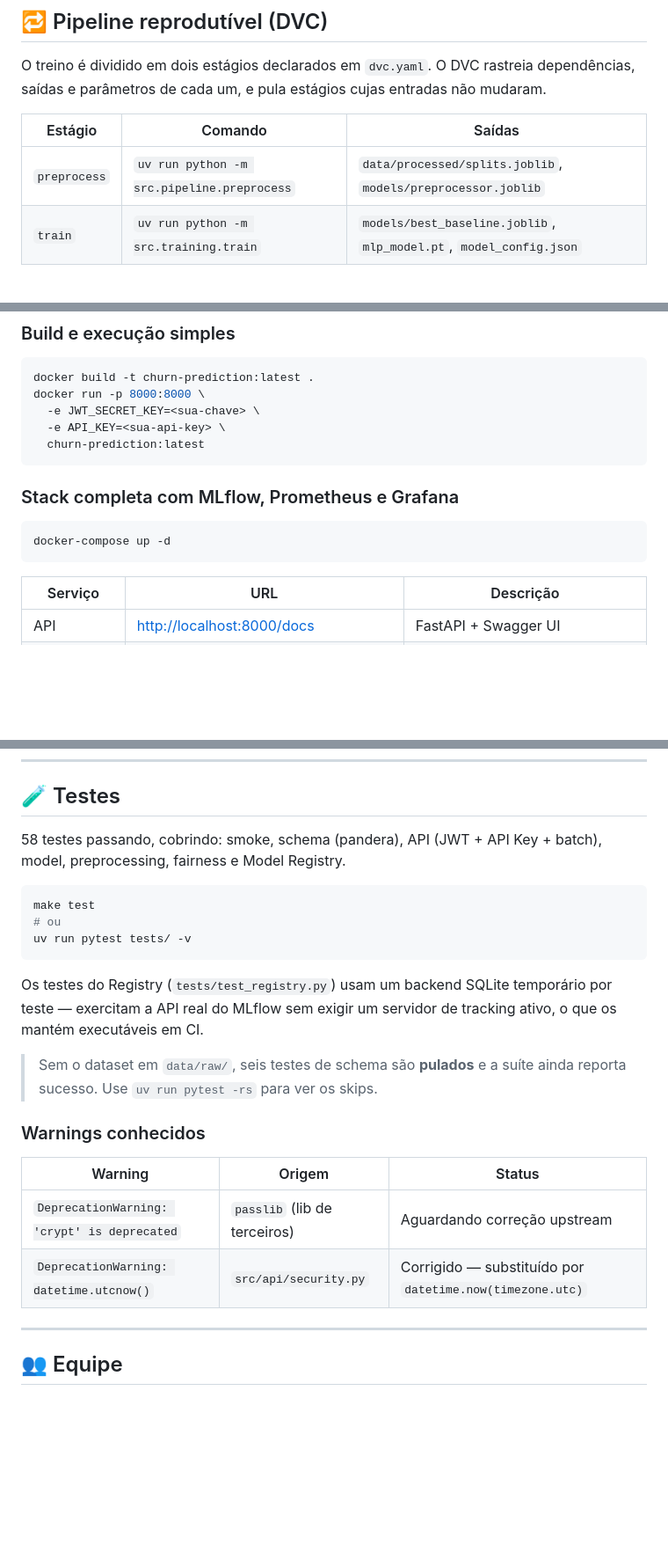
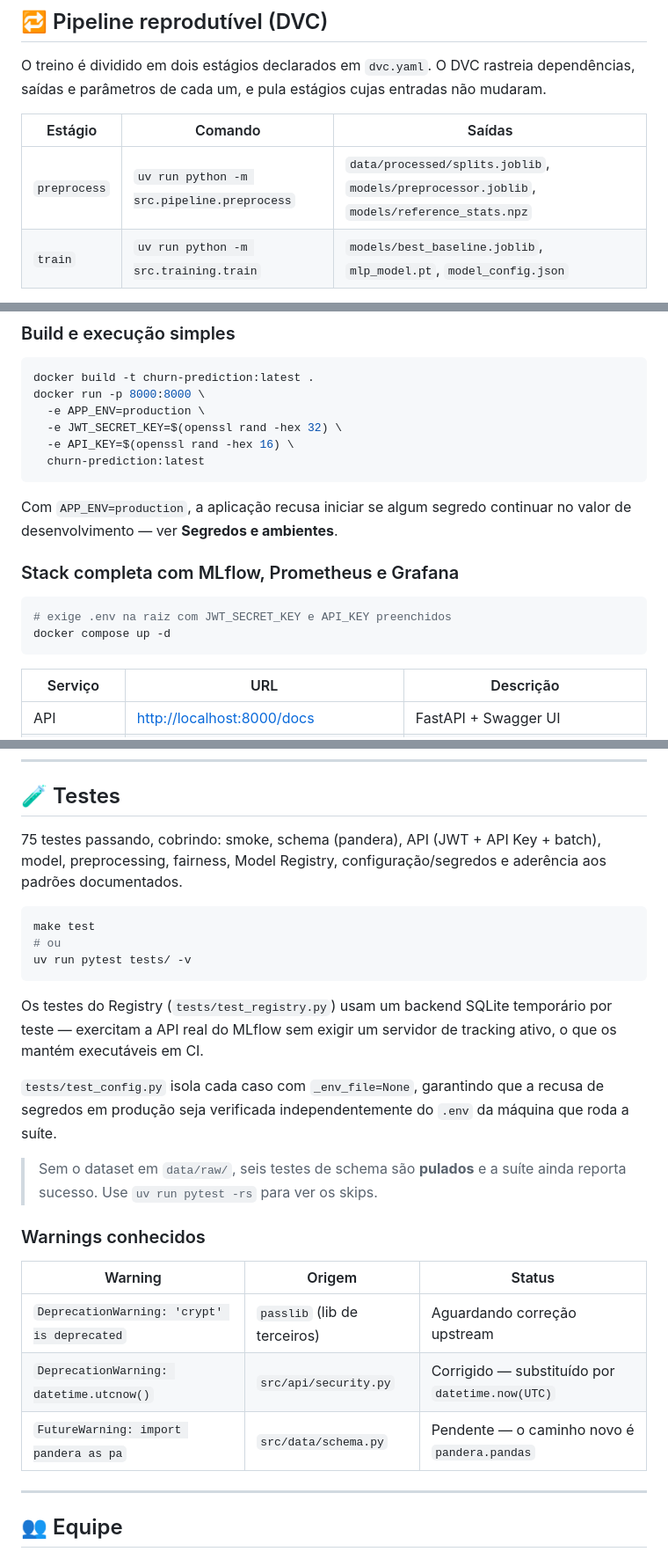
Before and after one commit to GerBru/10-mle-fase03, a Markdown page: README.md, 3 parts joined by grey strips. Shown at 88% size. GitHub-like rendering; blank space fills up the shorter version.

Commit message:
docs: atualizando README.md

````diff
--- a/README.md
+++ b/README.md
@@ -322,7 +325,7 @@ não mudaram.
 
 | Estágio      | Comando                                | Saídas                                                        |
 | ------------ | -------------------------------------- | ------------------------------------------------------------- |
-| `preprocess` | `uv run python -m src.pipeline.preprocess` | `data/processed/splits.joblib`, `models/preprocessor.joblib` |
+| `preprocess` | `uv run python -m src.pipeline.preprocess` | `data/processed/splits.joblib`, `models/preprocessor.joblib`, `models/reference_stats.npz` |
 | `train`      | `uv run python -m src.training.train`  | `models/best_baseline.joblib`, `mlp_model.pt`, `model_config.json` |
 
 
@@ -645,15 +648,20 @@ Todas as respostas incluem os headers:
 ```bash
 docker build -t churn-prediction:latest .
 docker run -p 8000:8000 \
-  -e JWT_SECRET_KEY=<sua-chave> \
-  -e API_KEY=<sua-api-key> \
+  -e APP_ENV=production \
+  -e JWT_SECRET_KEY=$(openssl rand -hex 32) \
+  -e API_KEY=$(openssl rand -hex 16) \
   churn-prediction:latest
 ```
+
+Com `APP_ENV=production`, a aplicação recusa iniciar se algum segredo continuar
+no valor de desenvolvimento — ver **Segredos e ambientes**.
 
 ### Stack completa com MLflow, Prometheus e Grafana
 
 ```bash
-docker-compose up -d
+# exige .env na raiz com JWT_SECRET_KEY e API_KEY preenchidos
+docker compose up -d
 ```
 
 
@@ -743,8 +751,9 @@ sklearn conforme o escopo da Fase 2; a MLP permanece rastreada no MLflow Trackin
 
 ## 🧪 Testes
 
-58 testes passando, cobrindo: smoke, schema (pandera), API (JWT + API Key + batch),
-model, preprocessing, fairness e Model Registry.
+75 testes passando, cobrindo: smoke, schema (pandera), API (JWT + API Key + batch),
+model, preprocessing, fairness, Model Registry, configuração/segredos e aderência
+aos padrões documentados.
 
 ```bash
 make test
@@ -756,6 +765,10 @@ Os testes do Registry (`tests/test_registry.py`) usam um backend SQLite temporá
 por teste — exercitam a API real do MLflow sem exigir um servidor de tracking ativo,
 o que os mantém executáveis em CI.
 
+`tests/test_config.py` isola cada caso com `_env_file=None`, garantindo que a
+recusa de segredos em produção seja verificada independentemente do `.env` da
+máquina que roda a suíte.
+
 > Sem o dataset em `data/raw/`, seis testes de schema são **pulados** e a suíte
 > ainda reporta sucesso. Use `uv run pytest -rs` para ver os skips.
 
@@ -765,7 +778,8 @@ o que os mantém executáveis em CI.
 | Warning                                     | Origem                       | Status                                                   |
 | ------------------------------------------- | ---------------------------- | -------------------------------------------------------- |
 | `DeprecationWarning: 'crypt' is deprecated` | `passlib` (lib de terceiros) | Aguardando correção upstream                             |
-| `DeprecationWarning: datetime.utcnow()`     | `src/api/security.py`        | Corrigido — substituído por `datetime.now(timezone.utc)` |
+| `DeprecationWarning: datetime.utcnow()`     | `src/api/security.py`        | Corrigido — substituído por `datetime.now(UTC)`          |
+| `FutureWarning: import pandera as pa`       | `src/data/schema.py`         | Pendente — o caminho novo é `pandera.pandas`             |
 
 
 ---
````
Also changed, not shown: other parts of README.md (+12 -4 lines).
